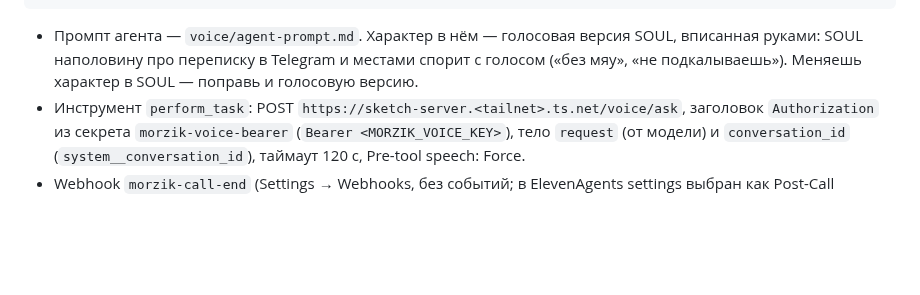
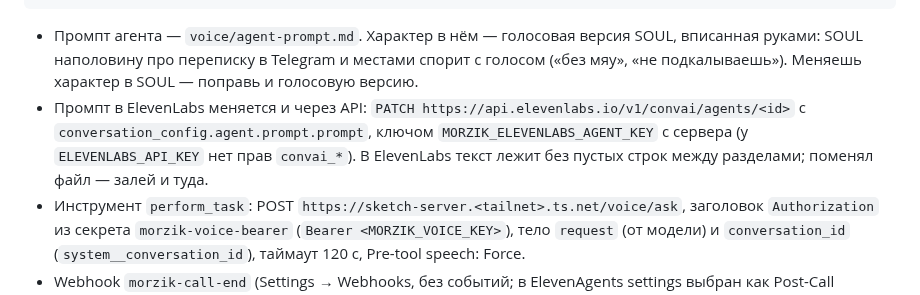
Before and after one commit to SketchPiece/morzik, a Markdown page: docs/notes.md, the part around the change. GitHub-like rendering; blank space fills up the shorter version.

Commit message:
Notes: how to update the ElevenLabs prompt through the API
Co-Authored-By: Claude Opus 5.5 <noreply@anthropic.com>

````diff
--- a/docs/notes.md
+++ b/docs/notes.md
@@ -154,6 +154,7 @@ ElevenLabs → post-call webhook → POST /voice/after-call (HMAC) → Морз
 ```
 
 - Промпт агента — `voice/agent-prompt.md`. Характер в нём — голосовая версия SOUL, вписанная руками: SOUL наполовину про переписку в Telegram и местами спорит с голосом («без мяу», «не подкалываешь»). Меняешь характер в SOUL — поправь и голосовую версию.
+- Промпт в ElevenLabs меняется и через API: `PATCH https://api.elevenlabs.io/v1/convai/agents/<id>` с `conversation_config.agent.prompt.prompt`, ключом `MORZIK_ELEVENLABS_AGENT_KEY` с сервера (у `ELEVENLABS_API_KEY` нет прав `convai_*`). В ElevenLabs текст лежит без пустых строк между разделами; поменял файл — залей и туда.
 - Инструмент `perform_task`: POST `https://sketch-server.<tailnet>.ts.net/voice/ask`, заголовок `Authorization` из секрета `morzik-voice-bearer` (`Bearer <MORZIK_VOICE_KEY>`), тело `request` (от модели) и `conversation_id` (`system__conversation_id`), таймаут 120 с, Pre-tool speech: Force.
 - Webhook `morzik-call-end` (Settings → Webhooks, без событий; в ElevenAgents settings выбран как Post-Call Webhook, только Transcript). Секрет HMAC (`wsec_…`) — `MORZIK_VOICE_WEBHOOK_SECRET` в `.env` на сервере; ElevenLabs показывает его один раз, при создании. Без секрета маршрут выключен (404). Проверено 23.10: подписанный запрос — 200, чужая подпись — 401; на «привет, проверяю связь» Морзик ничего в память не записал.
 - Ключи в `.env` на сервере: `MORZIK_CONTEXT_KEY` (снимок, его получит бэкенд Mini App), `MORZIK_VOICE_KEY` (инструмент и Custom LLM), `MORZIK_VOICE_AGENT_ID`.
````
